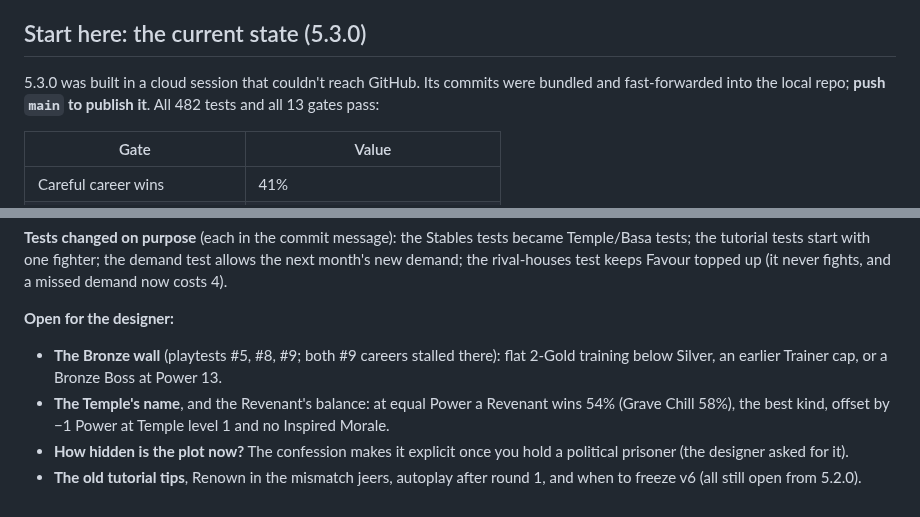
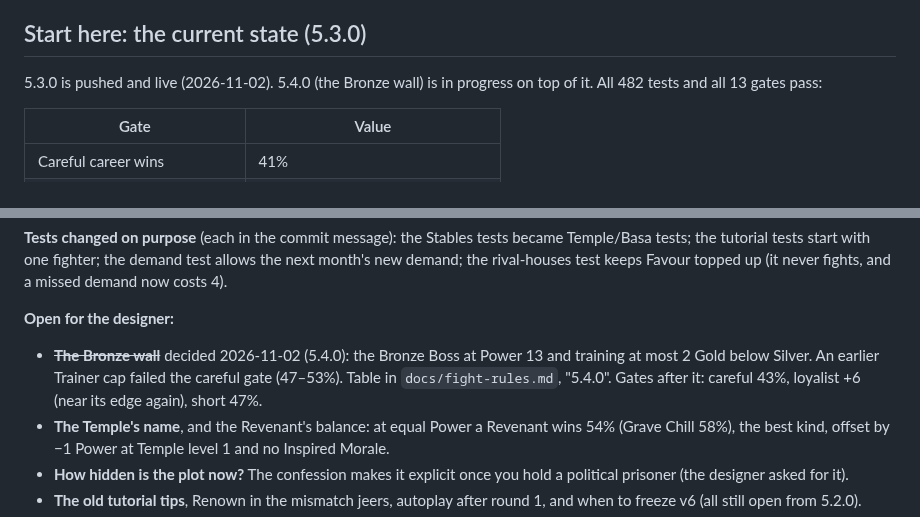
Before and after one commit to jvallee/bloodsport, a Markdown page: docs/HANDOFF.md, 2 parts joined by grey strips. Rendered like a GitHub page.

Commit message:
Handoff: 5.3.0 live, the Bronze wall decided; text index refreshed
Co-Authored-By: Claude Opus 5.5 <noreply@anthropic.com>
Claude-Session: https://claude.ai/code/session_01FFMft8wnQfSWgVCef4HM5Y

```diff
--- a/docs/HANDOFF.md
+++ b/docs/HANDOFF.md
@@ -50,7 +50,7 @@ Every fighter is limited by the cap, so any extra cap adds Power across the whol
 
 ## Start here: the current state (5.3.0)
 
-5.3.0 was built in a cloud session that couldn't reach GitHub. Its commits were bundled and fast-forwarded into the local repo; **push `main` to publish it**. All 482 tests and all 13 gates pass:
+5.3.0 is pushed and live (2026-11-02). 5.4.0 (the Bronze wall) is in progress on top of it. All 482 tests and all 13 gates pass:
 
 | Gate | Value |
 |---|---|
@@ -78,7 +78,7 @@ The demand fix changed the balance: 5.2.0's numbers were measured while every de
 **Tests changed on purpose** (each in the commit message): the Stables tests became Temple/Basa tests; the tutorial tests start with one fighter; the demand test allows the next month's new demand; the rival-houses test keeps Favour topped up (it never fights, and a missed demand now costs 4).
 
 **Open for the designer:**
-- **The Bronze wall** (playtests #5, #8, #9; both #9 careers stalled there): flat 2-Gold training below Silver, an earlier Trainer cap, or a Bronze Boss at Power 13.
+- ~~**The Bronze wall**~~ decided 2026-11-02 (5.4.0): the Bronze Boss at Power 13 and training at most 2 Gold below Silver. An earlier Trainer cap failed the careful gate (47–53%). Table in `docs/fight-rules.md`, "5.4.0". Gates after it: careful 43%, loyalist +6 (near its edge again), short 47%.
 - **The Temple's name**, and the Revenant's balance: at equal Power a Revenant wins 54% (Grave Chill 58%), the best kind, offset by −1 Power at Temple level 1 and no Inspired Morale.
 - **How hidden is the plot now?** The confession makes it explicit once you hold a political prisoner (the designer asked for it).
 - **The old tutorial tips**, Renown in the mismatch jeers, autoplay after round 1, and when to freeze v6 (all still open from 5.2.0).
```
Also changed, not shown: docs/text-to-rewrite.md (+18 -18 lines).
